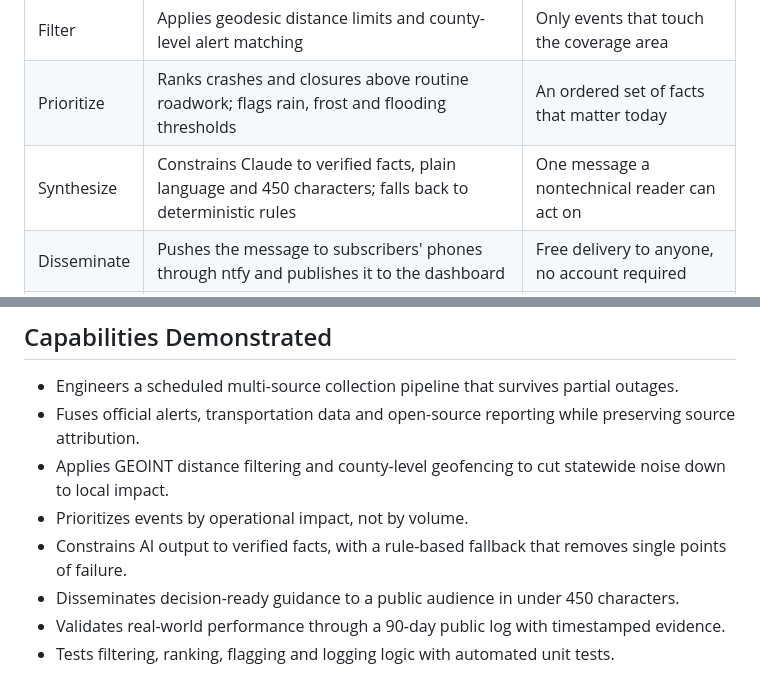
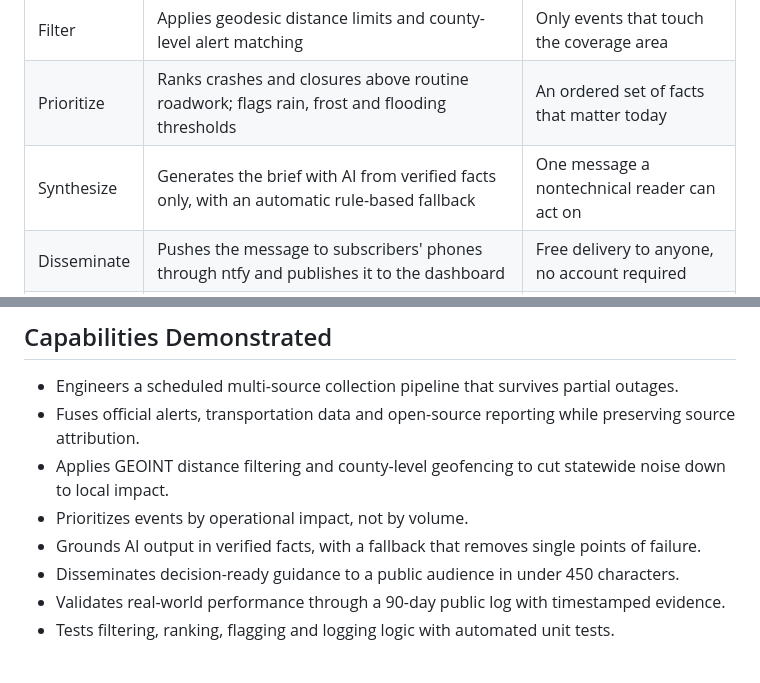
Before and after one commit to ronisha609/Automation, a Markdown page: local-pulse/README.md, 2 parts joined by grey strips. Rendered like a GitHub page.

```diff
--- a/local-pulse/README.md
+++ b/local-pulse/README.md
@@ -16,7 +16,7 @@ Local Pulse **converts live public data into one decision-ready message**. It fu
 | Normalize | Parses JSON, GeoJSON and RSS into one data model; strips markup and duplicate records | Clean, comparable event records |
 | Filter | Applies geodesic distance limits and county-level alert matching | Only events that touch the coverage area |
 | Prioritize | Ranks crashes and closures above routine roadwork; flags rain, frost and flooding thresholds | An ordered set of facts that matter today |
-| Synthesize | Constrains Claude to verified facts, plain language and 450 characters; falls back to deterministic rules | One message a nontechnical reader can act on |
+| Synthesize | Generates the brief with AI from verified facts only, with an automatic rule-based fallback | One message a nontechnical reader can act on |
 | Disseminate | Pushes the message to subscribers' phones through ntfy and publishes it to the dashboard | Free delivery to anyone, no account required |
 | Validate | Logs every message, captures a daily screenshot and tags what each message warned about | Public, auditable record of performance |
 
@@ -33,7 +33,7 @@ Local Pulse **converts live public data into one decision-ready message**. It fu
 - Fuses official alerts, transportation data and open-source reporting while preserving source attribution.
 - Applies GEOINT distance filtering and county-level geofencing to cut statewide noise down to local impact.
 - Prioritizes events by operational impact, not by volume.
-- Constrains AI output to verified facts, with a rule-based fallback that removes single points of failure.
+- Grounds AI output in verified facts, with a fallback that removes single points of failure.
 - Disseminates decision-ready guidance to a public audience in under 450 characters.
 - Validates real-world performance through a 90-day public log with timestamped evidence.
 - Tests filtering, ranking, flagging and logging logic with automated unit tests.
```
Also changed, not shown: other parts of local-pulse/README.md (+9 -43 lines).
